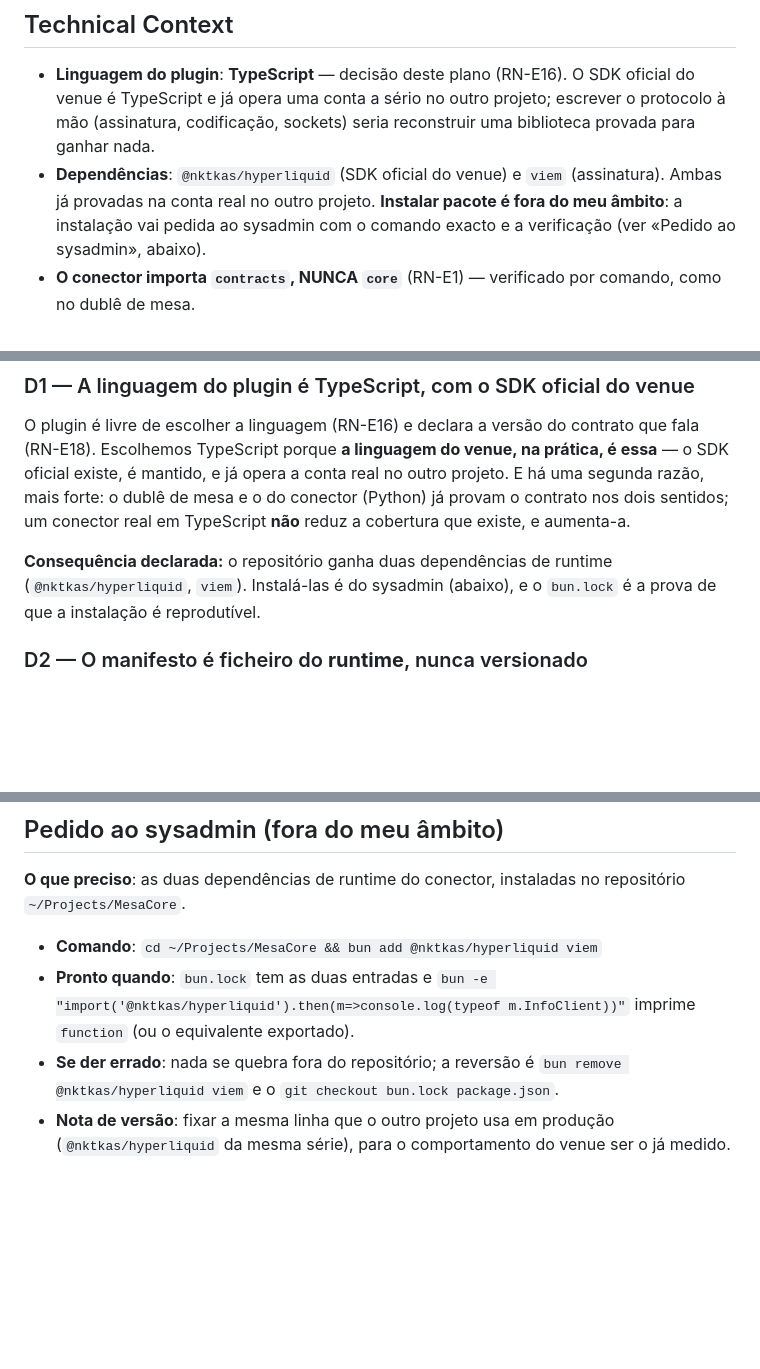
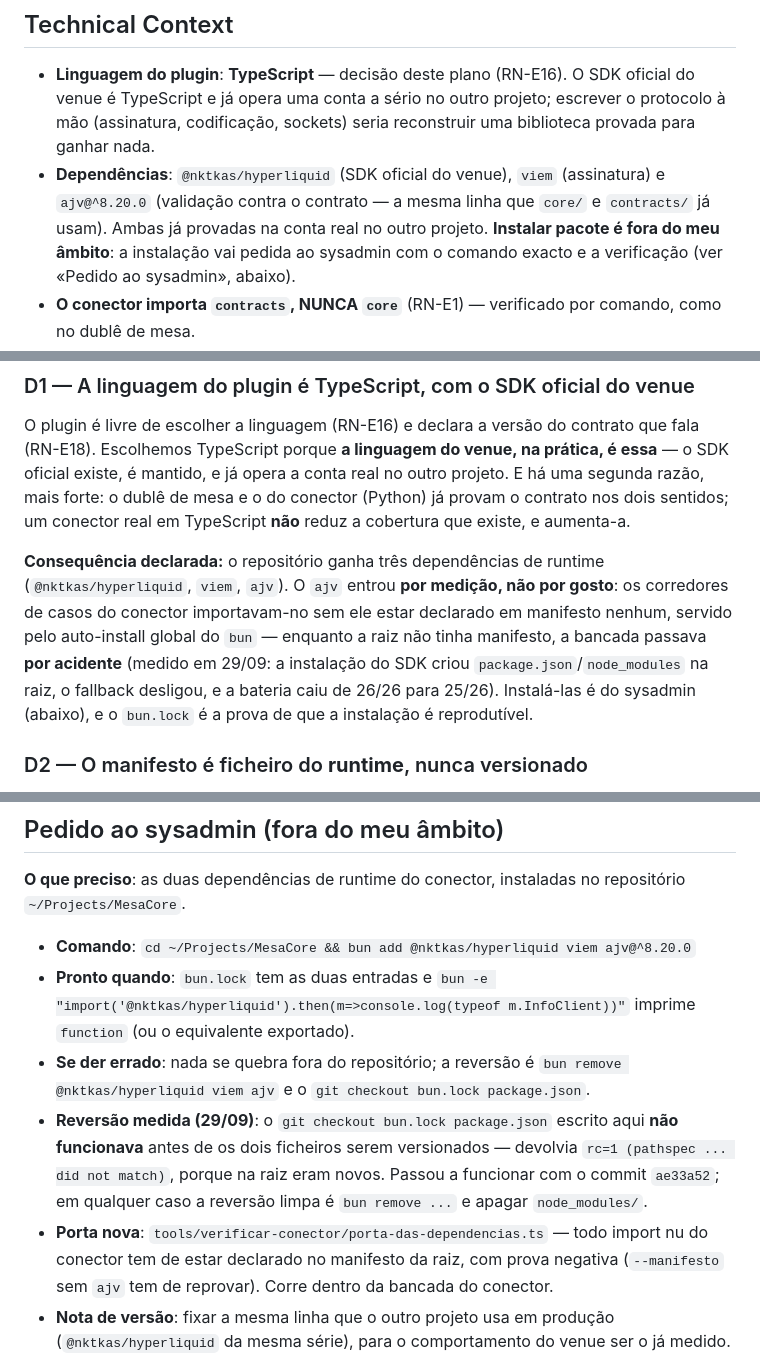
Before and after one commit to rcerucci/mesacore, a Markdown page: specs/004-conector-hyperliquid/plan.md, 3 parts joined by grey strips. Drawn GitHub-style; blank space fills up the shorter version.

Commit message:
specs/004: a terceira dependencia (ajv) entra no plano pelo que a medicao mostrou - a bancada passava por acidente - e a reversao fica corrigida com a data

```diff
--- a/specs/004-conector-hyperliquid/plan.md
+++ b/specs/004-conector-hyperliquid/plan.md
@@ -12,7 +12,7 @@ antes de executar e o desfecho depois, trata o silêncio como estado, reconcilia
 - **Linguagem do plugin**: **TypeScript** — decisão deste plano (RN-E16). O SDK oficial do venue é TypeScript e
   já opera uma conta a sério no outro projeto; escrever o protocolo à mão (assinatura, codificação, sockets)
   seria reconstruir uma biblioteca provada para ganhar nada.
-- **Dependências**: `@nktkas/hyperliquid` (SDK oficial do venue) e `viem` (assinatura). Ambas já provadas na
+- **Dependências**: `@nktkas/hyperliquid` (SDK oficial do venue), `viem` (assinatura) e `ajv@^8.20.0` (validação contra o contrato — a mesma linha que `core/` e `contracts/` já usam). Ambas já provadas na
   conta real no outro projeto. **Instalar pacote é fora do meu âmbito**: a instalação vai pedida ao sysadmin
   com o comando exacto e a verificação (ver «Pedido ao sysadmin», abaixo).
 - **O conector importa `contracts`, NUNCA `core`** (RN-E1) — verificado por comando, como no dublê de mesa.
@@ -47,7 +47,7 @@ conta real no outro projeto. E há uma segunda razão, mais forte: o dublê de m
 provam o contrato nos dois sentidos; um conector real em TypeScript **não** reduz a cobertura que existe, e
 aumenta-a.
 
-**Consequência declarada:** o repositório ganha duas dependências de runtime (`@nktkas/hyperliquid`, `viem`).
+**Consequência declarada:** o repositório ganha três dependências de runtime (`@nktkas/hyperliquid`, `viem`, `ajv`). O `ajv` entrou **por medição, não por gosto**: os corredores de casos do conector importavam-no sem ele estar declarado em manifesto nenhum, servido pelo auto-install global do `bun` — enquanto a raiz não tinha manifesto, a bancada passava **por acidente** (medido em 29/09: a instalação do SDK criou `package.json`/`node_modules` na raiz, o fallback desligou, e a bateria caiu de 26/26 para 25/26).
 Instalá-las é do sysadmin (abaixo), e o `bun.lock` é a prova de que a instalação é reprodutível.
 
 ### D2 — O manifesto é ficheiro do **runtime**, nunca versionado
@@ -85,9 +85,11 @@ mão (FR-023).
 
 **O que preciso**: as duas dependências de runtime do conector, instaladas no repositório `~/Projects/MesaCore`.
 
-- **Comando**: `cd ~/Projects/MesaCore && bun add @nktkas/hyperliquid viem`
+- **Comando**: `cd ~/Projects/MesaCore && bun add @nktkas/hyperliquid viem ajv@^8.20.0`
 - **Pronto quando**: `bun.lock` tem as duas entradas e `bun -e "import('@nktkas/hyperliquid').then(m=>console.log(typeof m.InfoClient))"` imprime `function` (ou o equivalente exportado).
-- **Se der errado**: nada se quebra fora do repositório; a reversão é `bun remove @nktkas/hyperliquid viem` e o `git checkout bun.lock package.json`.
+- **Se der errado**: nada se quebra fora do repositório; a reversão é `bun remove @nktkas/hyperliquid viem ajv` e o `git checkout bun.lock package.json`.
+- **Reversão medida (29/09)**: o `git checkout bun.lock package.json` escrito aqui **não funcionava** antes de os dois ficheiros serem versionados — devolvia `rc=1 (pathspec ... did not match)`, porque na raiz eram novos. Passou a funcionar com o commit `ae33a52`; em qualquer caso a reversão limpa é `bun remove ...` e apagar `node_modules/`.
+- **Porta nova**: `tools/verificar-conector/porta-das-dependencias.ts` — todo import nu do conector tem de estar declarado no manifesto da raiz, com prova negativa (`--manifesto` sem `ajv` tem de reprovar). Corre dentro da bancada do conector.
 - **Nota de versão**: fixar a mesma linha que o outro projeto usa em produção (`@nktkas/hyperliquid` da mesma série), para o comportamento do venue ser o já medido.
 
 *(Enquanto a instalação não estiver feita, as tarefas de tradução/recusas/derivação da referência — que não
```
